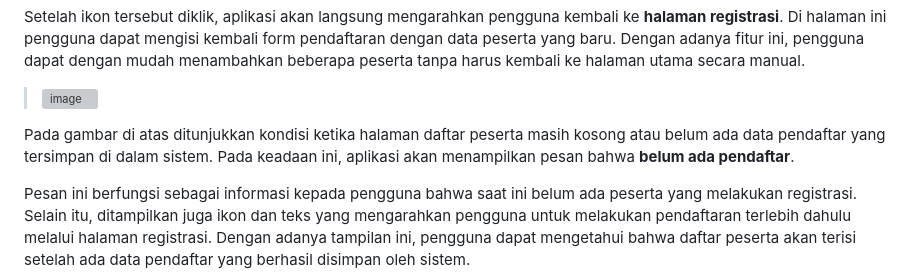
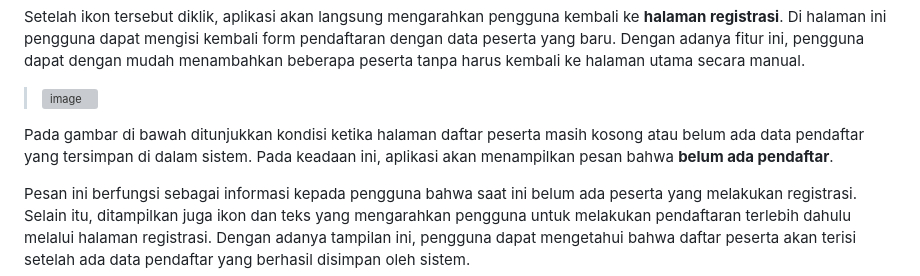
Before and after one commit to Zahraramadhani014/2409116014_Zahraturramadhani_Tugas5, a Markdown page: README.md, the part around the change. Rendered like a GitHub page; grey boxes are pictures that could not be loaded.

```diff
--- a/README.md
+++ b/README.md
@@ -236,7 +236,7 @@ Setelah ikon tersebut diklik, aplikasi akan langsung mengarahkan pengguna kembal
 
 ><img width="1919" height="1141" alt="image" src="https://github.com/user-attachments/assets/a89033bb-a459-4d59-92fc-aea81155e14e" />
 
-Pada gambar di atas ditunjukkan kondisi ketika halaman daftar peserta masih kosong atau belum ada data pendaftar yang tersimpan di dalam sistem. Pada keadaan ini, aplikasi akan menampilkan pesan bahwa **belum ada pendaftar**.
+Pada gambar di bawah ditunjukkan kondisi ketika halaman daftar peserta masih kosong atau belum ada data pendaftar yang tersimpan di dalam sistem. Pada keadaan ini, aplikasi akan menampilkan pesan bahwa **belum ada pendaftar**.
 
 Pesan ini berfungsi sebagai informasi kepada pengguna bahwa saat ini belum ada peserta yang melakukan registrasi. Selain itu, ditampilkan juga ikon dan teks yang mengarahkan pengguna untuk melakukan pendaftaran terlebih dahulu melalui halaman registrasi. Dengan adanya tampilan ini, pengguna dapat mengetahui bahwa daftar peserta akan terisi setelah ada data pendaftar yang berhasil disimpan oleh sistem.
 
```
